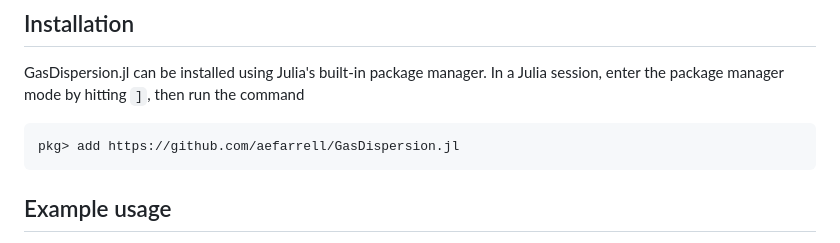
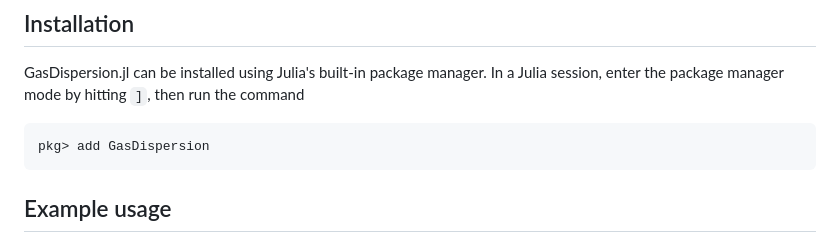
Before and after one commit to aefarrell/GasDispersion.jl, a Markdown page: README.md, the part around the change. Drawn GitHub-style.

````diff
--- a/README.md
+++ b/README.md
@@ -18,7 +18,7 @@ Julia session, enter the package manager mode by hitting `]`, then run the
 command
 
 ```julia
-pkg> add https://github.com/aefarrell/GasDispersion.jl
+pkg> add GasDispersion
 ```
 
 
````
